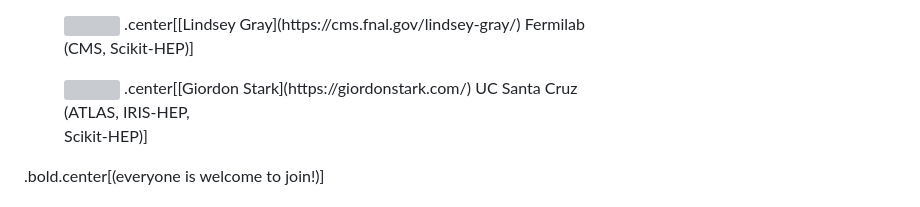
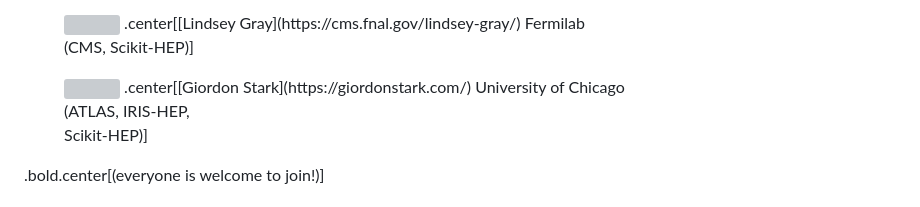
Before and after one commit to matthewfeickert-talks/talk-pyhep-dev-2026, a Markdown page: talk.md, the part around the change. Drawn GitHub-style; grey boxes are pictures that could not be loaded.

Commit message:
fix: Correct Giordon's affiliation (#2)

```diff
--- a/talk.md
+++ b/talk.md
@@ -63,7 +63,7 @@ This process significantly lowers technical barriers across tool development by
          <img src="figures/stark.jpg">
       </a>
    .center[[Giordon Stark](https://giordonstark.com/)
-   UC Santa Cruz<br>
+   University of Chicago<br>
    (ATLAS, IRIS-HEP,<br>Scikit-HEP)]
    </figure>
 </div>
```
